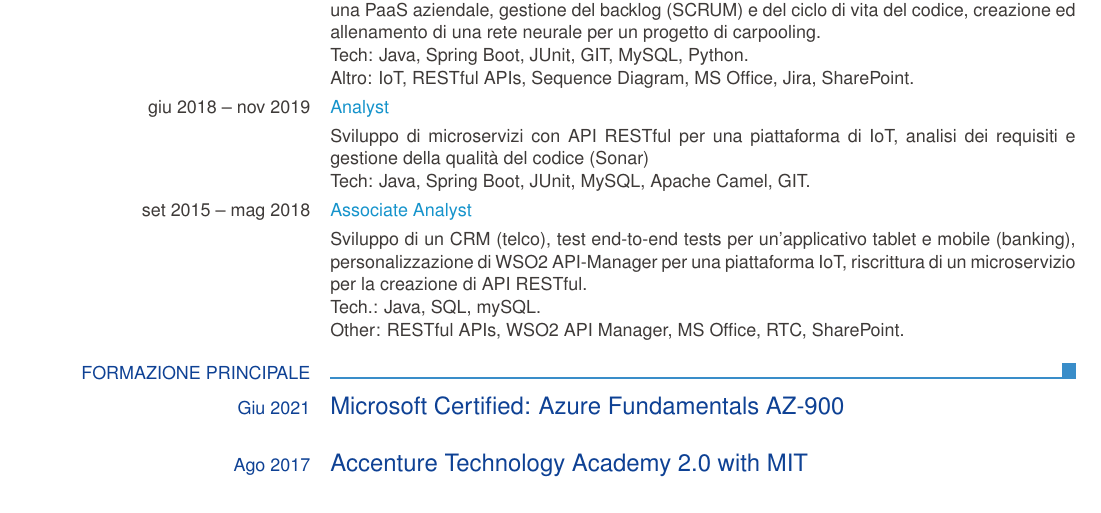
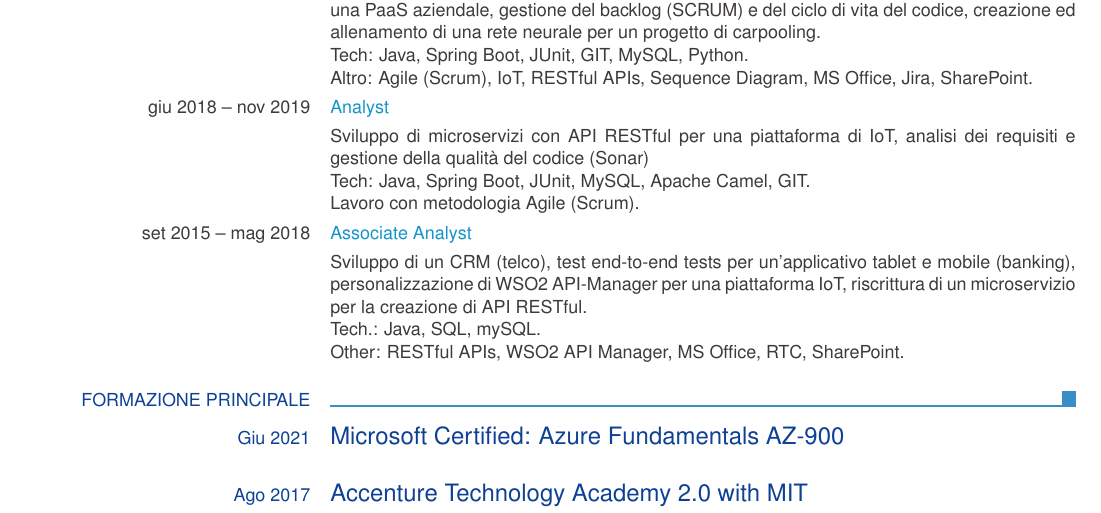
Before and after one commit to dicaeffe/cv, a LaTeX CV (cv_eu_ita.tex): part of page 1 of 2 before the commit and part of page 1 of 3 after it, cut so that both start at the same text. Compiled offline with pdfLaTeX.

Commit message:
Update cv_eu_ita.tex

```diff
--- a/cv_eu_ita.tex
+++ b/cv_eu_ita.tex
@@ -50,11 +50,12 @@
         \ecvitem{dic 2019 -- Present}{\ecvhighlight{Senior Analyst}}
         \ecvitem{}{Analisi di problemi complessi, disegno e sviluppo di soluzioni considerando il loro impatto su una PaaS aziendale, gestione del backlog (SCRUM) e del ciclo di vita del codice, creazione ed allenamento di una rete neurale per un progetto di carpooling.\newline
         Tech: Java, Spring Boot, JUnit, GIT, MySQL, Python.\newline
-        Altro: IoT, RESTful APIs, Sequence Diagram, MS Office, Jira, SharePoint.}
+        Altro: Agile (Scrum), IoT, RESTful APIs, Sequence Diagram, MS Office, Jira, SharePoint.}
 
         \ecvitem{giu 2018 -- nov 2019}{\ecvhighlight{Analyst}}
         \ecvitem{}{Sviluppo di microservizi con API RESTful per una piattaforma di IoT, analisi dei requisiti e gestione della qualità del codice (Sonar)\newline
-        Tech: Java, Spring Boot, JUnit, MySQL, Apache Camel, GIT.}
+        Tech: Java, Spring Boot, JUnit, MySQL, Apache Camel, GIT.\newline
+        Lavoro con metodologia Agile (Scrum).}
 
         \ecvitem{set 2015 -- mag 2018}{\ecvhighlight{Associate Analyst}}
         \ecvitem{}{Sviluppo di un CRM (telco), test end-to-end tests per un'applicativo tablet e mobile (banking), personalizzazione di WSO2 API-Manager per una piattaforma IoT, riscrittura di un microservizio per la creazione di API RESTful.\newline
```
